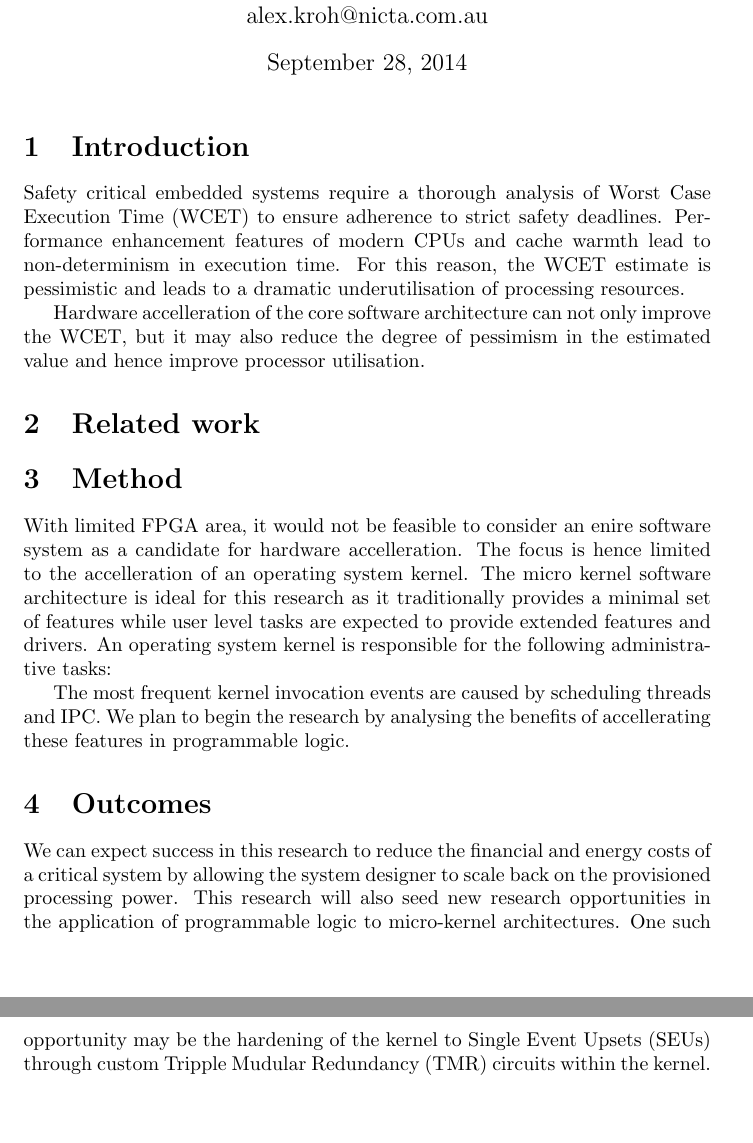
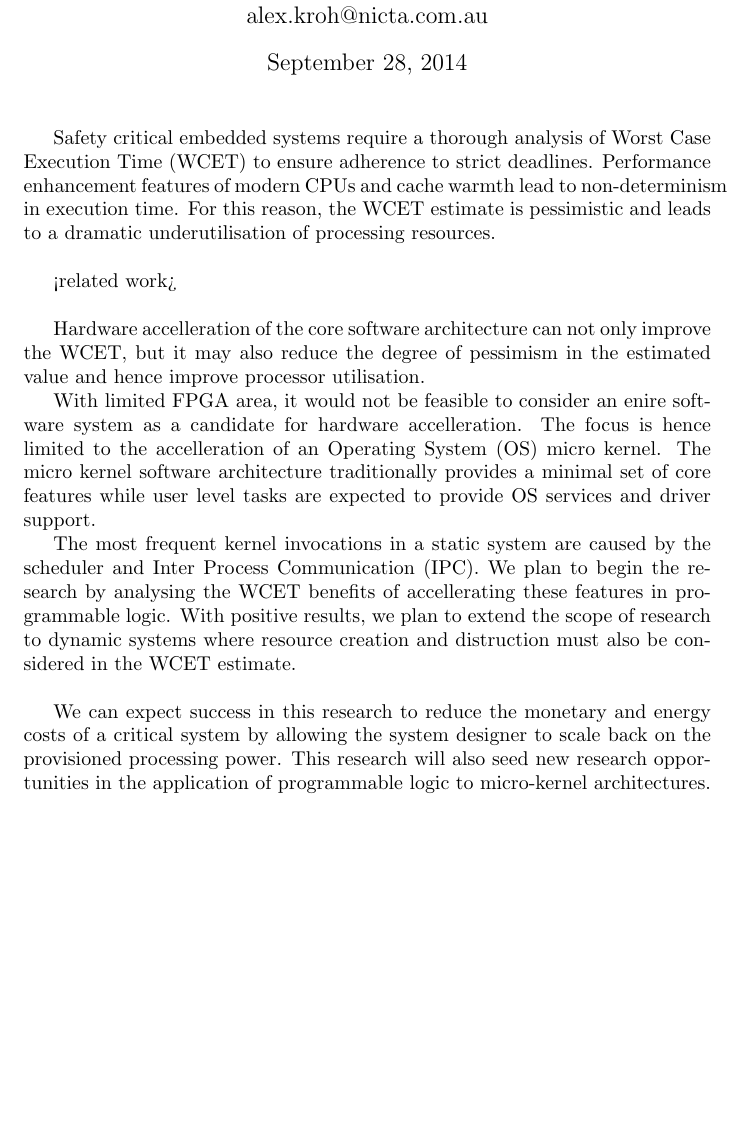
Before and after one commit to alexkroh/phdapa, a LaTeX document (phd_research_proposal.tex): two parts of pages 1 and 2 of 2 before the commit and part of the page after it, the two joined at a grey line, cut so that both start at the same text, the shorter picture padded with empty space. Compiled offline with pdfLaTeX.

Commit message:
Adjust document structure

```diff
--- a/phd_research_proposal.tex
+++ b/phd_research_proposal.tex
@@ -25,37 +25,42 @@
 % the names of any academics you have contacted in the School
 % details of previous publications and/or research undertaken in your nominated area of interest
 
-\section{Introduction}
+
+%\section{Introduction}
 
 Safety critical embedded systems require a thorough analysis of Worst Case Execution Time (WCET)
-to ensure adherence to strict safety deadlines. Performance enhancement features of modern
+to ensure adherence to strict deadlines. Performance enhancement features of modern
 CPUs and cache warmth lead to non-determinism in execution time. For this reason, the WCET estimate
 is pessimistic and leads to a dramatic underutilisation of processing resources.
+\\
 
-Hardware accelleration of the core software architecture can not only improve the WCET, but it may
-also reduce the degree of pessimism in the estimated value and hence improve processor utilisation.
 
-\section{Related work}
+%\section{Related work}
 % Need to do a lit review of FPGA based OS and kernels
 % Anna @ NICTA has almost finished her 2nd year of her PhD which involves a software approach to
 % improving processor utilisation
 % Bernard blackham, recent PhD graduate at NICTA has critically evaluated the WCET of seL4
+<related work>
+\\
 
-\section{Method}
+%\section{Method}
+Hardware accelleration of the core software architecture can not only improve the WCET, but it may
+also reduce the degree of pessimism in the estimated value and hence improve processor utilisation.
+
 With limited FPGA area, it would not be feasible to consider an enire software system as a candidate
-for hardware accelleration. The focus is hence limited to the accelleration of an operating system
-kernel. The micro kernel software architecture is ideal for this research as it traditionally provides
-a minimal set of features while user level tasks are expected to provide extended features and drivers.
-An operating system kernel is responsible for the following administrative tasks:
+for hardware accelleration. The focus is hence limited to the accelleration of an Operating System (OS)
+micro kernel. The micro kernel software architecture traditionally provides a minimal set of core
+features while user level tasks are expected to provide OS services and driver support.
 
-The most frequent kernel invocation events are caused by scheduling threads and IPC. We plan to begin the
-research by analysing the benefits of accellerating these features in programmable logic.
+The most frequent kernel invocations in a static system are caused by the scheduler and Inter Process
+Communication (IPC). We plan to begin the research by analysing the WCET benefits of accellerating these
+features in programmable logic. With positive results, we plan to extend the scope of research to dynamic
+systems where resource creation and distruction must also be considered in the WCET estimate.
+\\
 
-\section{Outcomes}
-We can expect success in this research to reduce the financial and energy costs of a critical system by
+%\section{Outcomes}
+We can expect success in this research to reduce the monetary and energy costs of a critical system by
 allowing the system designer to scale back on the provisioned processing power. This research will also
 seed new research opportunities in the application of programmable logic to micro-kernel architectures.
-One such opportunity may be the hardening of the kernel to Single Event Upsets (SEUs) through custom
-Tripple Mudular Redundancy (TMR) circuits within the kernel.
 
 \end{document}
```
